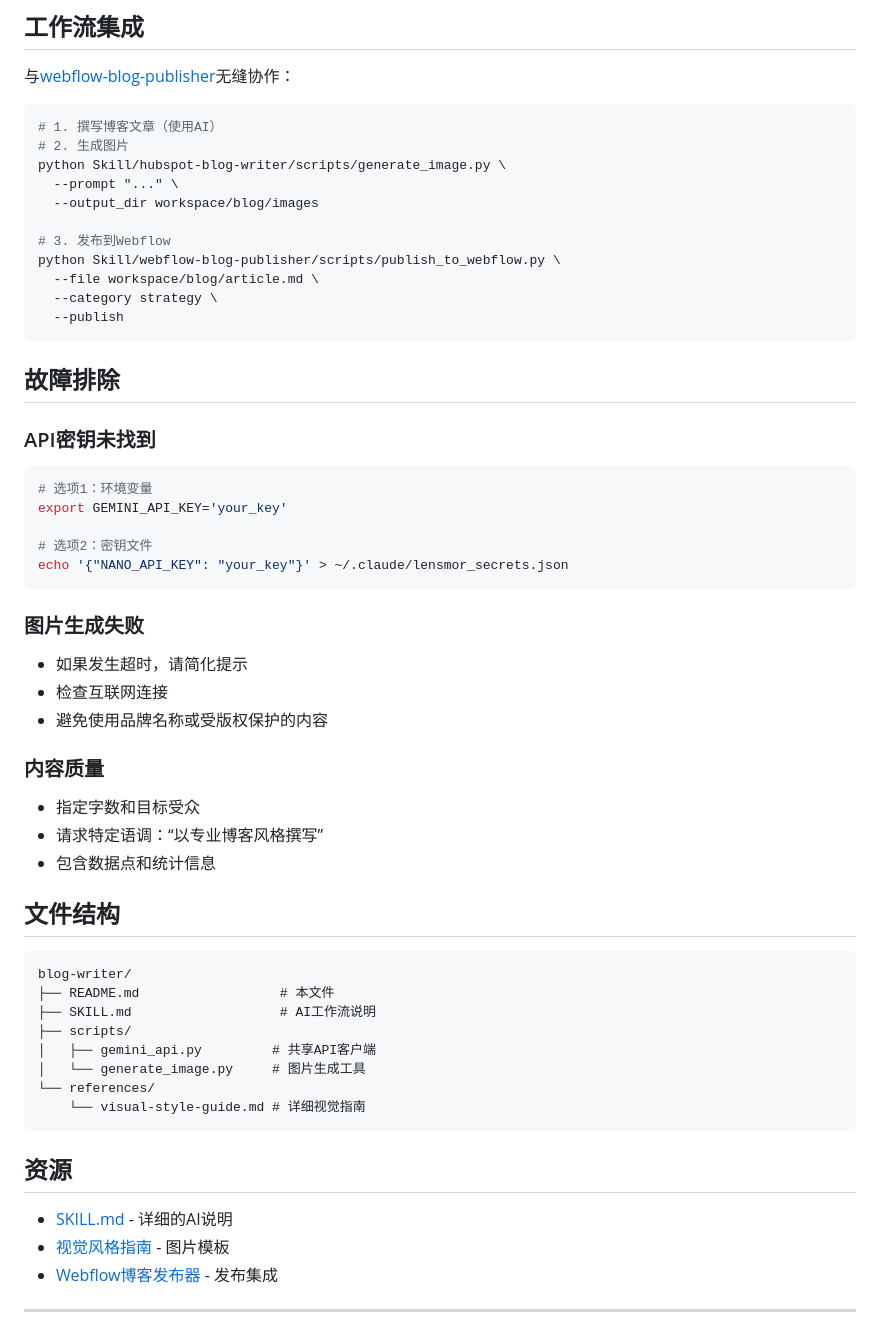
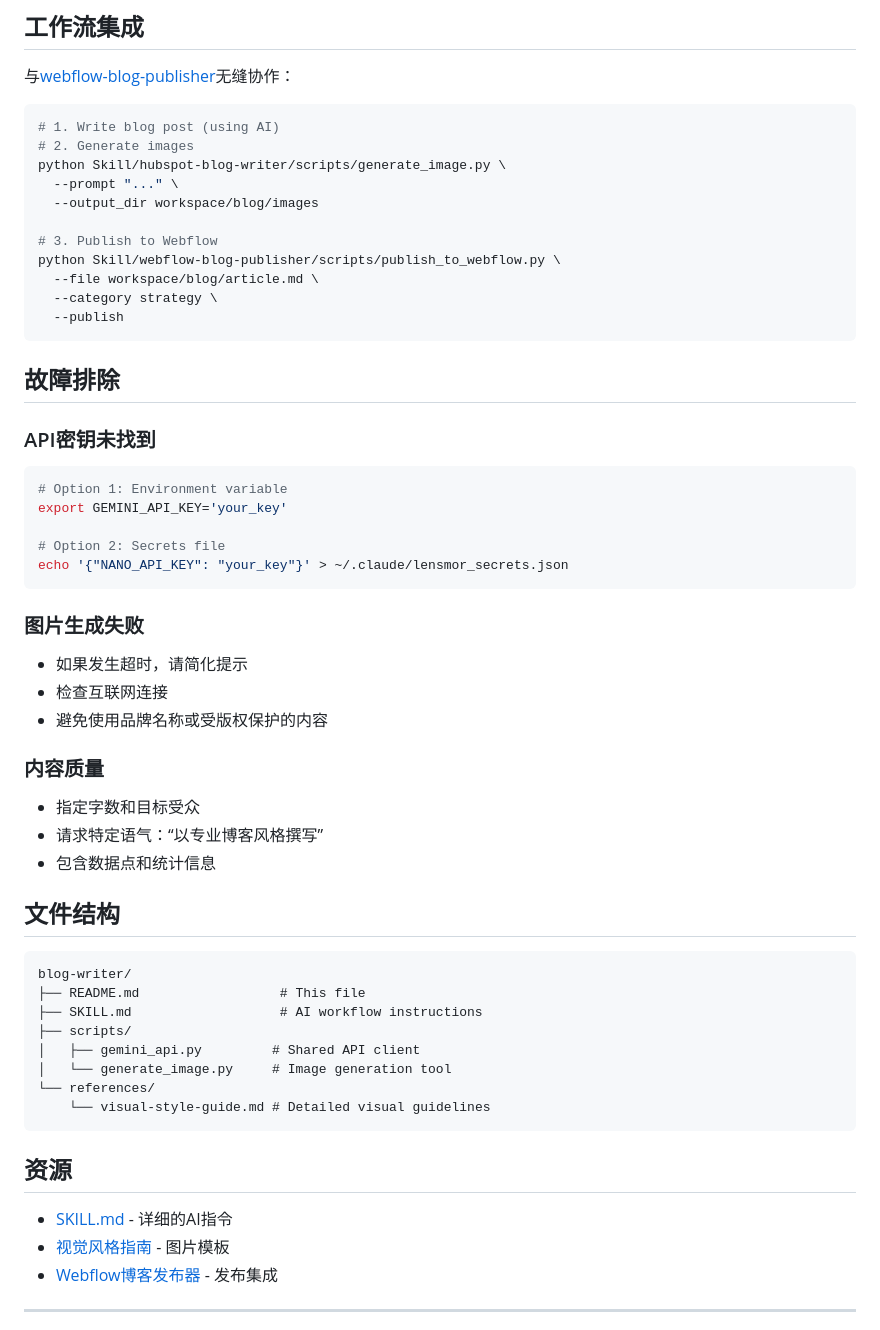
Before and after one commit to weilun88313/Ivan-productivity-Skills, a Markdown page: Skill/blog-writer/README.zh.md, the part around one of its changes. Rendered like a GitHub page.

````diff
--- a/Skill/blog-writer/README.zh.md
+++ b/Skill/blog-writer/README.zh.md
@@ -135,13 +135,13 @@ python Skill/hubspot-blog-writer/scripts/generate_image.py \
 与[webflow-blog-publisher](../webflow-blog-publisher)无缝协作：
 
 ```bash
-# 1. 撰写博客文章（使用AI）
-# 2. 生成图片
+# 1. Write blog post (using AI)
+# 2. Generate images
 python Skill/hubspot-blog-writer/scripts/generate_image.py \
   --prompt "..." \
   --output_dir workspace/blog/images
 
-# 3. 发布到Webflow
+# 3. Publish to Webflow
 python Skill/webflow-blog-publisher/scripts/publish_to_webflow.py \
   --file workspace/blog/article.md \
   --category strategy \
@@ -153,10 +153,10 @@ python Skill/webflow-blog-publisher/scripts/publish_to_webflow.py \
 ### API密钥未找到
 
 ```bash
-# 选项1：环境变量
+# Option 1: Environment variable
 export GEMINI_API_KEY='your_key'
 
-# 选项2：密钥文件
+# Option 2: Secrets file
 echo '{"NANO_API_KEY": "your_key"}' > ~/.claude/lensmor_secrets.json
 ```
 
@@ -169,25 +169,25 @@ echo '{"NANO_API_KEY": "your_key"}' > ~/.claude/lensmor_secrets.json
 ### 内容质量
 
 -   指定字数和目标受众
--   请求特定语调：“以专业博客风格撰写”
+-   请求特定语气：“以专业博客风格撰写”
 -   包含数据点和统计信息
 
 ## 文件结构
 
 ```
 blog-writer/
-├── README.md                  # 本文件
-├── SKILL.md                   # AI工作流说明
+├── README.md                  # This file
+├── SKILL.md                   # AI workflow instructions
 ├── scripts/
-│   ├── gemini_api.py         # 共享API客户端
-│   └── generate_image.py     # 图片生成工具
+│   ├── gemini_api.py         # Shared API client
+│   └── generate_image.py     # Image generation tool
 └── references/
-    └── visual-style-guide.md # 详细视觉指南
+    └── visual-style-guide.md # Detailed visual guidelines
 ```
 
 ## 资源
 
--   [SKILL.md](SKILL.md) - 详细的AI说明
+-   [SKILL.md](SKILL.md) - 详细的AI指令
 -   [视觉风格指南](references/visual-style-guide.md) - 图片模板
 -   [Webflow博客发布器](../webflow-blog-publisher) - 发布集成
 
````
Also changed, not shown: other parts of Skill/blog-writer/README.zh.md (+23 -23 lines), Skill/blog-writer/SKILL.md (+155 -25 lines).
